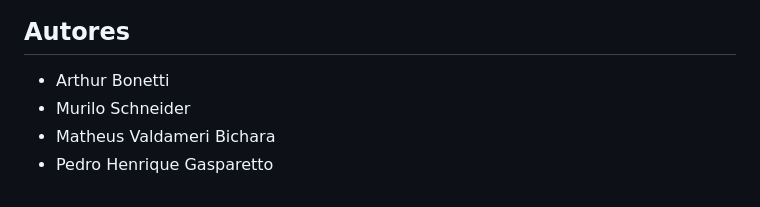
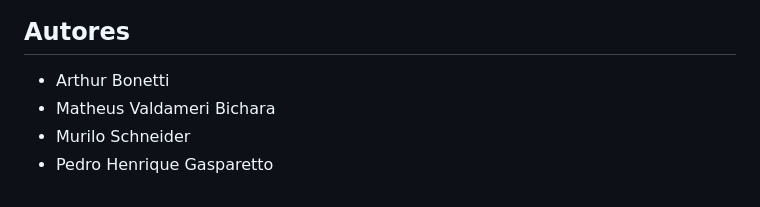
Before and after one commit to arthurbonetti/busway, a Markdown page: README.md, the part around the change. Rendered like a GitHub page.

```diff
--- a/README.md
+++ b/README.md
@@ -115,6 +115,6 @@ Observacao: revise o `start_url` e caminhos de atalhos no manifest para garantir
 ## Autores
 
 - Arthur Bonetti
+- Matheus Valdameri Bichara
 - Murilo Schneider
-- Matheus Valdameri Bichara
 - Pedro Henrique Gasparetto
```
